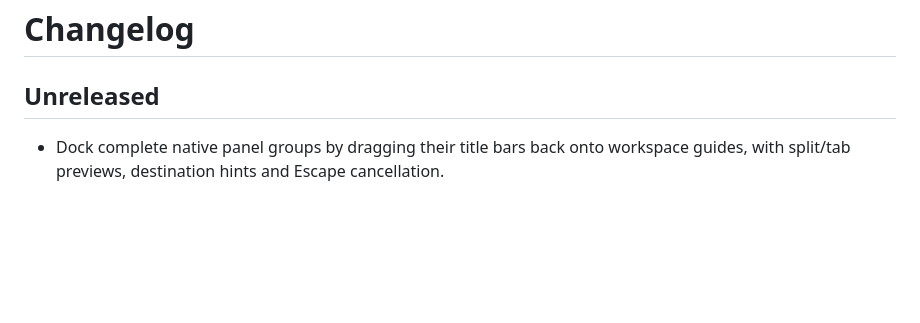
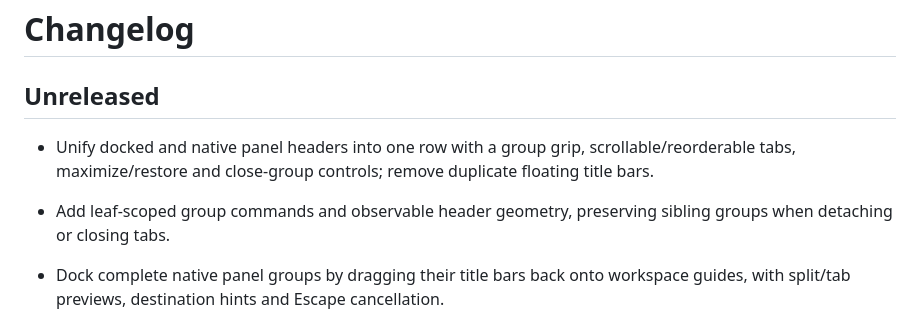
Before and after one commit to kiochan/MiCoPi, a Markdown page: CHANGELOG.md, the part around the change. Rendered like a GitHub page; blank space fills up the shorter version.

```diff
--- a/CHANGELOG.md
+++ b/CHANGELOG.md
@@ -1,6 +1,9 @@
 # Changelog
 
 ## Unreleased
+
+- Unify docked and native panel headers into one row with a group grip, scrollable/reorderable tabs, maximize/restore and close-group controls; remove duplicate floating title bars.
+- Add leaf-scoped group commands and observable header geometry, preserving sibling groups when detaching or closing tabs.
 
 - Dock complete native panel groups by dragging their title bars back onto workspace guides, with split/tab previews, destination hints and Escape cancellation.
 - Route native releases and desktop-point automation through shared group hit testing; preserve nested layouts, pen input, replay verification and resize stability.
```
Also changed, not shown: docs/plugin-windows.md (+9 -3 lines), docs/project-structure.md (+1 -1 lines), docs/screenshots/floating-windows.png, docs/screenshots/native-panel-group.png, docs/screenshots/native-tools.png, docs/screenshots/workbench.png, 10 other files.
